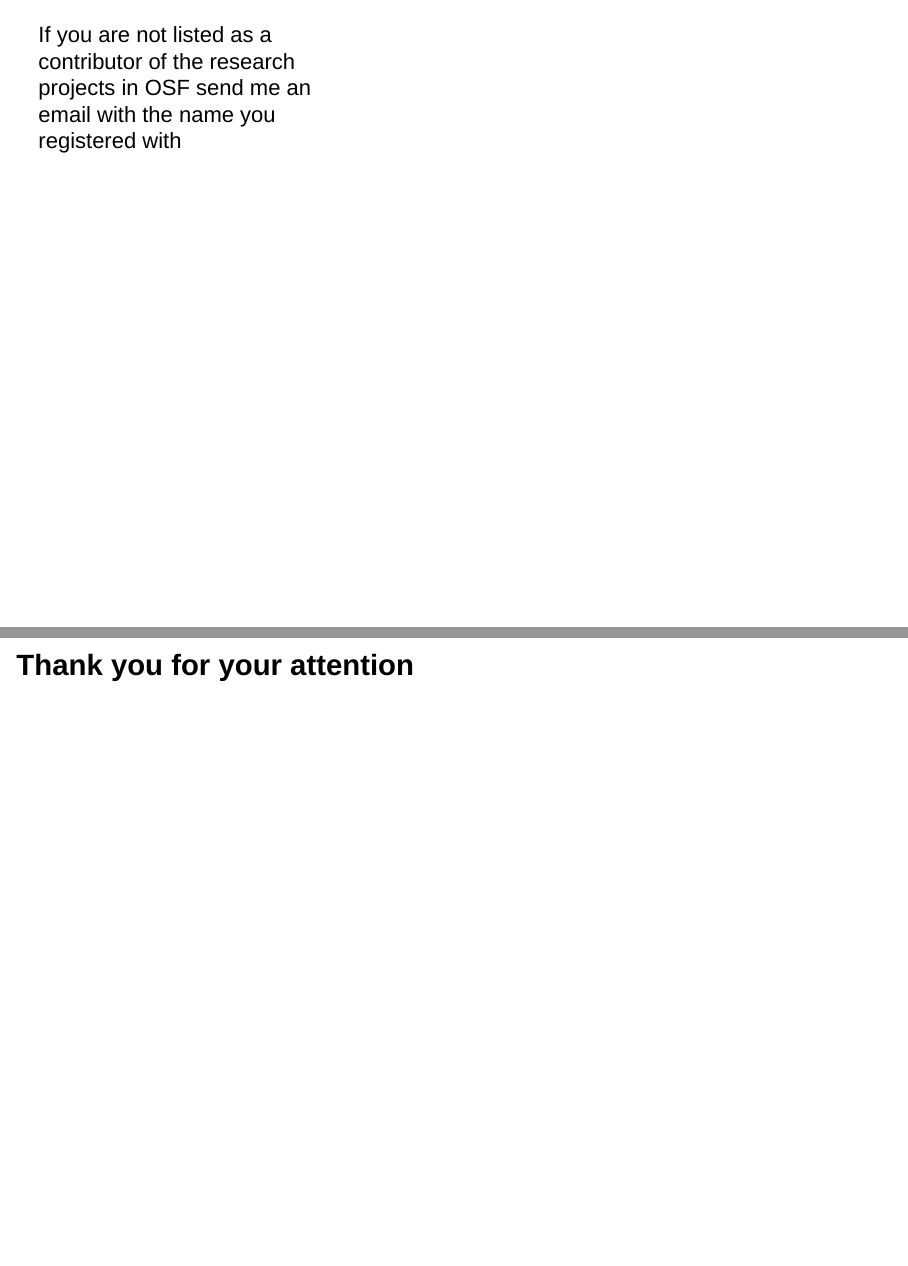
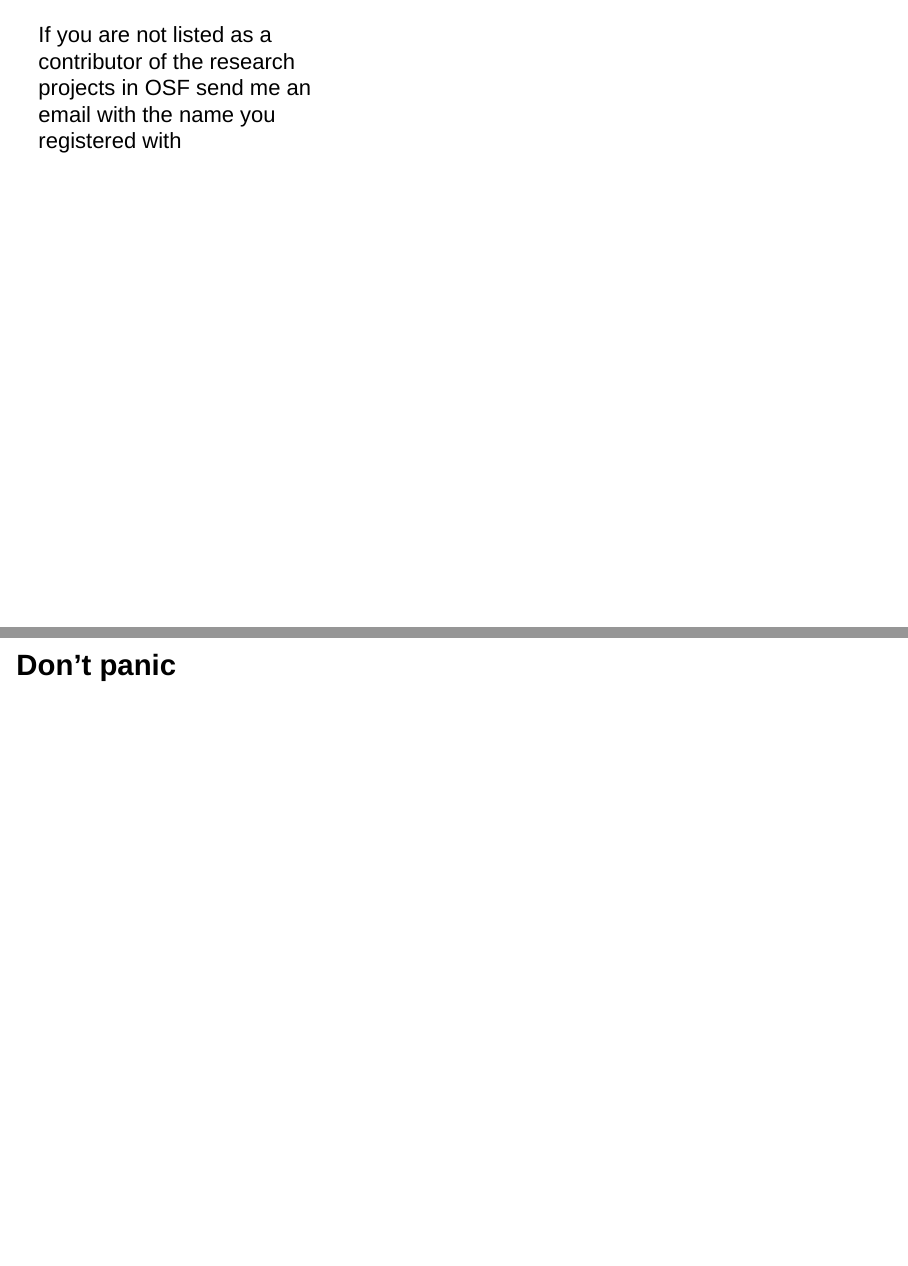
Before and after one commit to mrweiler/dos04, an R Markdown document (index.Rmd): pages 54 and 55 of 55 before the commit and pages 54 and 55 of 56 after it, joined at a grey line. Rendered offline with R 4.5, knitr and Pandoc, with nearby package versions; drawn as Slidy slides in place of the format the file asks for.

Commit message:
update slides

```diff
--- a/index.Rmd
+++ b/index.Rmd
@@ -233,4 +233,6 @@ projects in OSF send me an <br>
 email with the name you <br>
 registered with
 
+# <small>Don't panic</small>
+
 # <small>Thank you for your attention</small>
```
Also changed, not shown: index.html.
